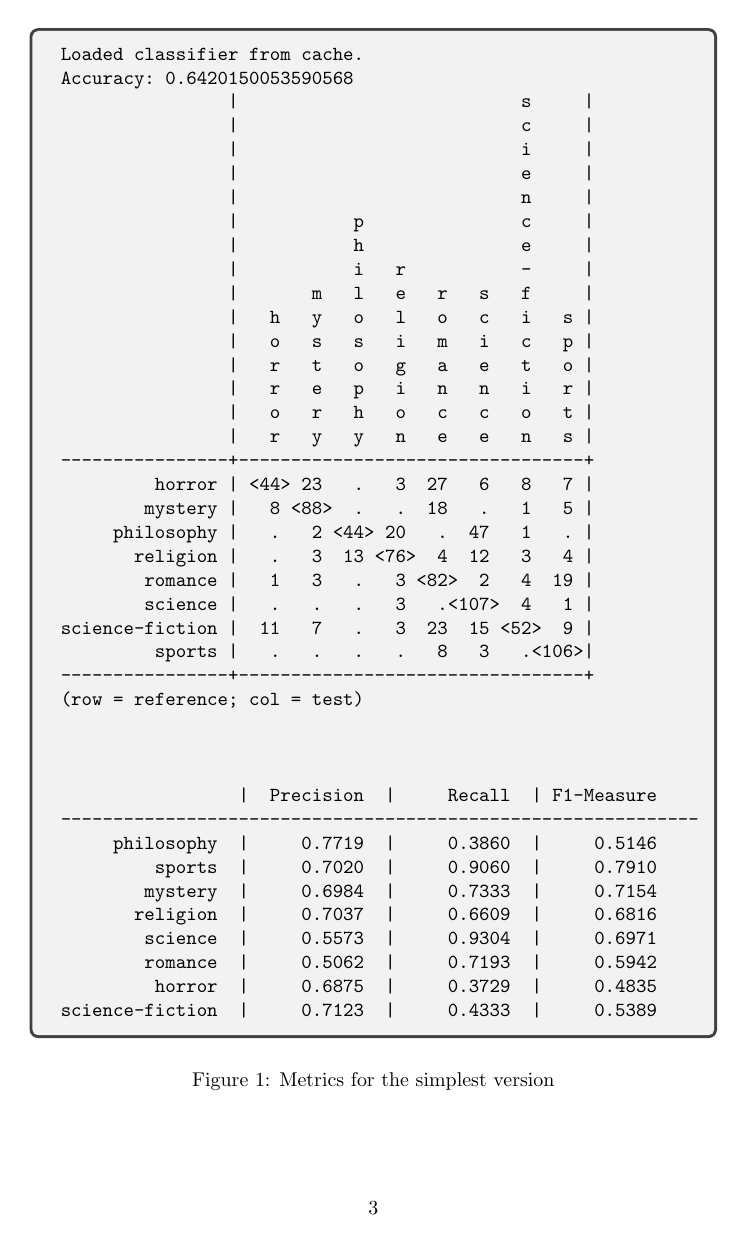
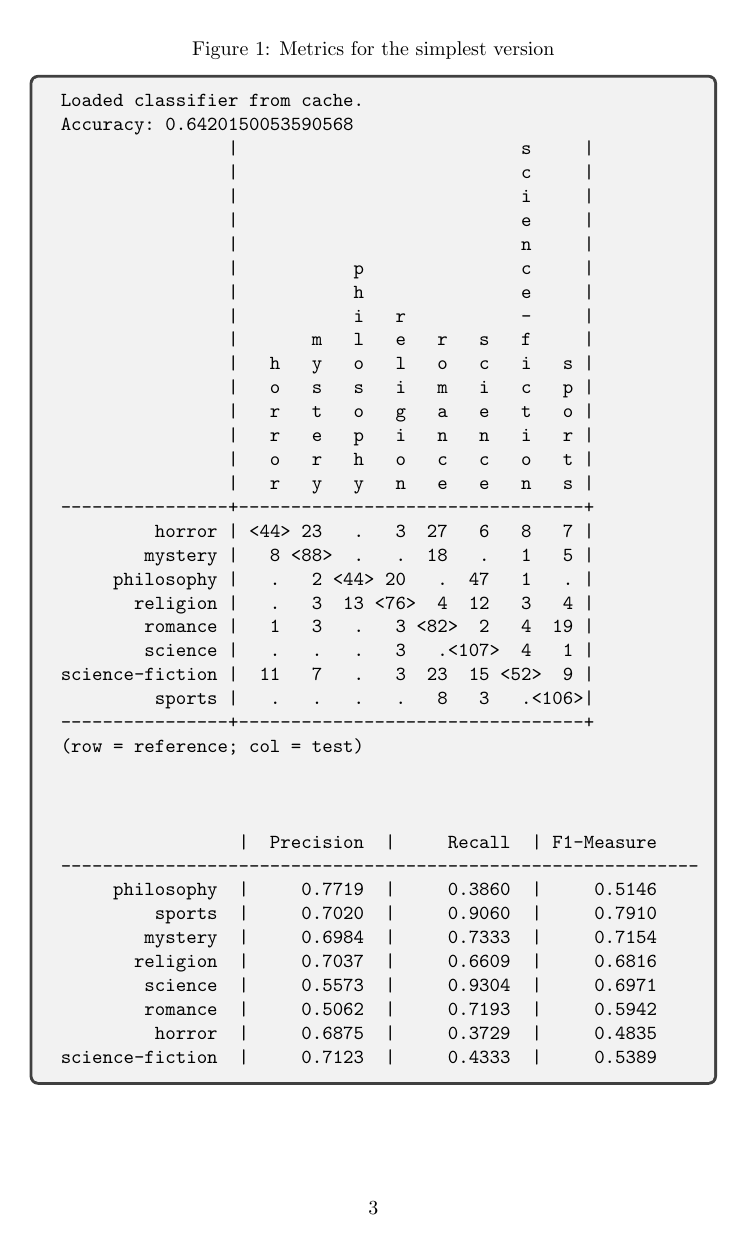
Before and after one commit to gcem/ceng463-hw1, a LaTeX problem sheet (homework.tex, which reads bayes.tex): page 3 of 3. The pictures show the PDF file homework.pdf that the author committed with the source.

Commit message:
place caption on top

```diff
--- a/bayes.tex
+++ b/bayes.tex
@@ -26,11 +26,11 @@ Accuracy in this version is $64.2\%$. Confusion matrix and other metrics for eac
 
 % include data/bayes_simple.txt in a textbox
 \begin{figure}[htpb]
+    \caption{Metrics for the simplest version}
+    \label{fig:bayes_simplest_metrics}
     \begin{tcolorbox}
         \verbatiminput{data/classifier_bayes_simple.log}
     \end{tcolorbox}
-    \caption{Metrics for the simplest version}
-    \label{fig:bayes_simplest_metrics}
 \end{figure}
 
 \subsection{Evaluation}
```
Also changed, not shown: homework.pdf.
